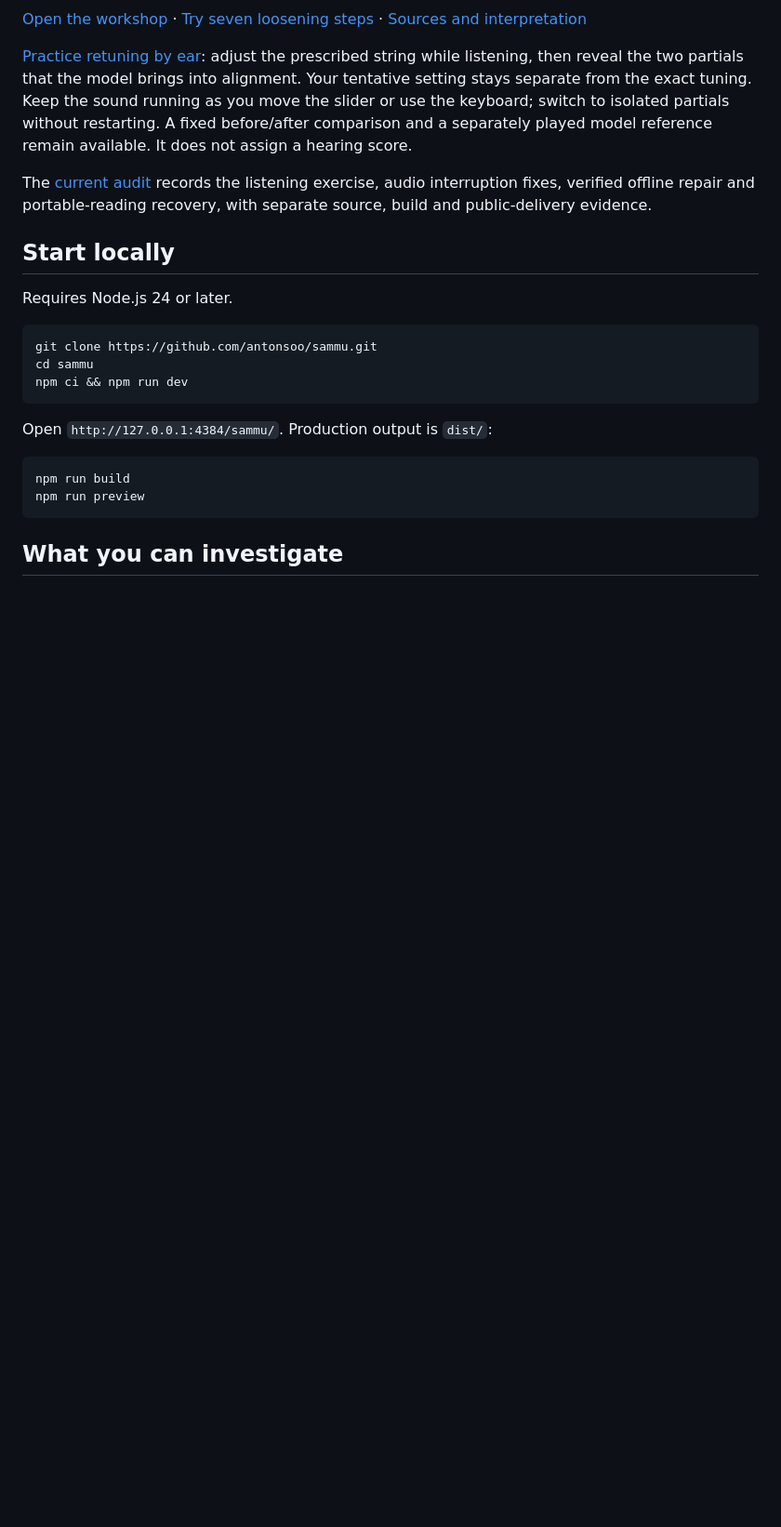
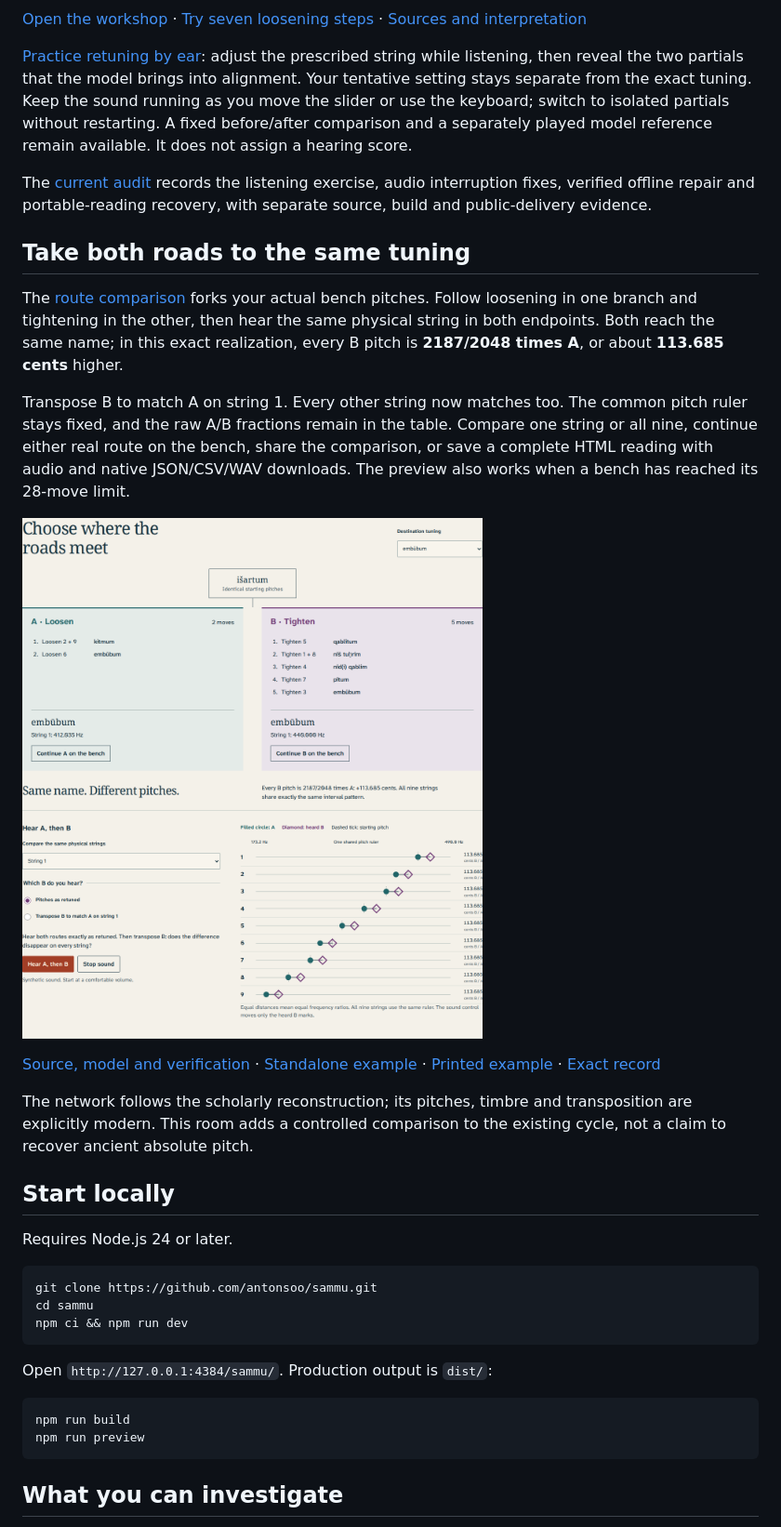
Before and after one commit to antonsoo/sammu, a Markdown page: README.md, the part around the change. Shown at 93% size. Drawn GitHub-style; pictures changed too: docs/assets/routes-desktop.png (added); blank space fills up the shorter version.

Commit message:
docs: retain the two-road experiment and source review

```diff
--- a/README.md
+++ b/README.md
@@ -14,6 +14,31 @@ A tuning name tells you how strings relate; it does not fix their absolute pitch
 [Practice retuning by ear](https://antonsoo.github.io/sammu/practice.html): adjust the prescribed string while listening, then reveal the two partials that the model brings into alignment. Your tentative setting stays separate from the exact tuning. Keep the sound running as you move the slider or use the keyboard; switch to isolated partials without restarting. A fixed before/after comparison and a separately played model reference remain available. It does not assign a hearing score.
 
 The [current audit](docs/audit.md) records the listening exercise, audio interruption fixes, verified offline repair and portable-reading recovery, with separate source, build and public-delivery evidence.
+
+## Take both roads to the same tuning
+
+The [route comparison](https://antonsoo.github.io/sammu/routes.html) forks your
+actual bench pitches. Follow loosening in one branch and tightening in the other,
+then hear the same physical string in both endpoints. Both reach the same name;
+in this exact realization, every B pitch is **2187/2048 times A**, or about
+**113.685 cents** higher.
+
+Transpose B to match A on string 1. Every other string now matches too. The
+common pitch ruler stays fixed, and the raw A/B fractions remain in the table.
+Compare one string or all nine, continue either real route on the bench, share
+the comparison, or save a complete HTML reading with audio and native JSON/CSV/WAV
+downloads. The preview also works when a bench has reached its 28-move limit.
+
+![Two actual retuning routes, one destination and the same ruler for nine strings](docs/assets/routes-desktop.png)
+
+[Source, model and verification](docs/routes-review.md) ·
+[Standalone example](examples/routes/reading.html) ·
+[Printed example](examples/routes/reading.pdf) ·
+[Exact record](examples/routes/comparison.json)
+
+The network follows the scholarly reconstruction; its pitches, timbre and
+transposition are explicitly modern. This room adds a controlled comparison to
+the existing cycle, not a claim to recover ancient absolute pitch.
 
 ## Start locally
 
```
Also changed, not shown: CHANGELOG.md (+2 -0 lines), docs/routes-review.md (added, +177 -0 lines), docs/assets/routes-mobile.png (added), 6 other files.
